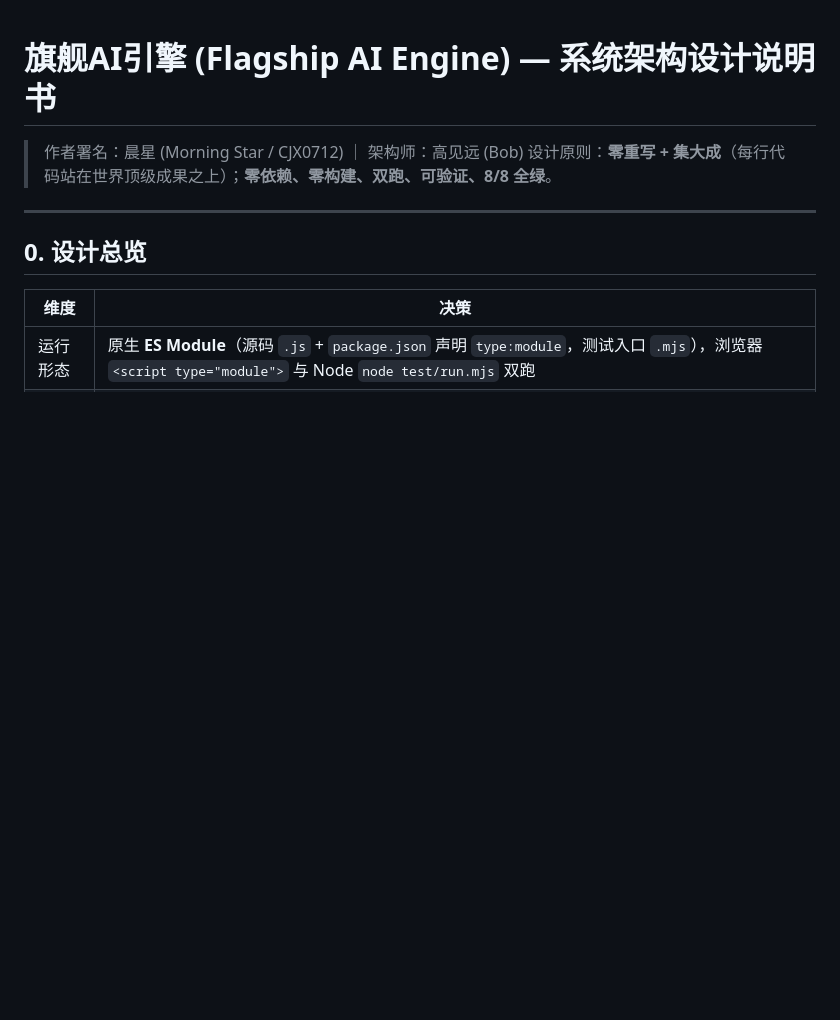
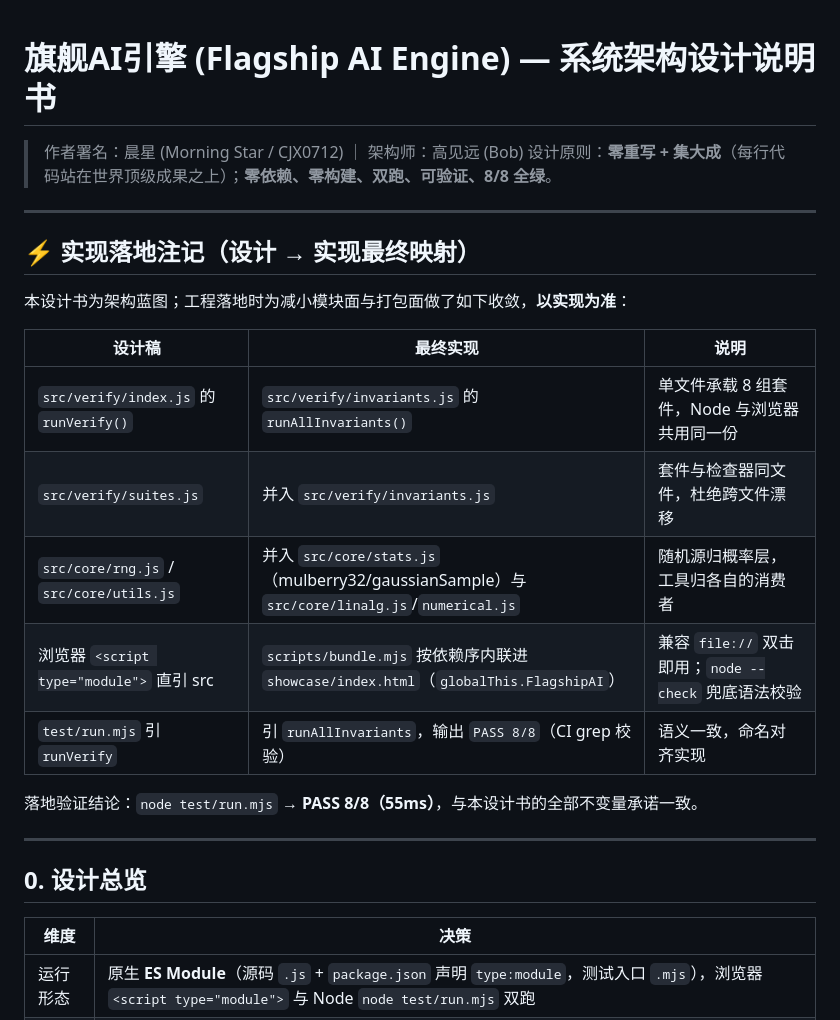
Before and after one commit to CJX0712/flagship-ai-engine, a Markdown page: docs/system_design.md, the part around the change. Rendered like a GitHub page; blank space fills up the shorter version.

Commit message:
docs: 架构师设计说明书落地注记（设计→实现映射，消除命名漂移）

```diff
--- a/docs/system_design.md
+++ b/docs/system_design.md
@@ -2,6 +2,22 @@
 
 > 作者署名：晨星 (Morning Star / CJX0712) ｜ 架构师：高见远 (Bob)
 > 设计原则：**零重写 + 集大成**（每行代码站在世界顶级成果之上）；**零依赖、零构建、双跑、可验证、8/8 全绿**。
+
+---
+
+## ⚡ 实现落地注记（设计 → 实现最终映射）
+
+本设计书为架构蓝图；工程落地时为减小模块面与打包面做了如下收敛，**以实现为准**：
+
+| 设计稿 | 最终实现 | 说明 |
+|---|---|---|
+| `src/verify/index.js` 的 `runVerify()` | `src/verify/invariants.js` 的 `runAllInvariants()` | 单文件承载 8 组套件，Node 与浏览器共用同一份 |
+| `src/verify/suites.js` | 并入 `src/verify/invariants.js` | 套件与检查器同文件，杜绝跨文件漂移 |
+| `src/core/rng.js` / `src/core/utils.js` | 并入 `src/core/stats.js`（mulberry32/gaussianSample）与 `src/core/linalg.js`/`numerical.js` | 随机源归概率层，工具归各自的消费者 |
+| 浏览器 `<script type="module">` 直引 src | `scripts/bundle.mjs` 按依赖序内联进 `showcase/index.html`（`globalThis.FlagshipAI`） | 兼容 `file://` 双击即用；`node --check` 兜底语法校验 |
+| `test/run.mjs` 引 `runVerify` | 引 `runAllInvariants`，输出 `PASS 8/8`（CI grep 校验） | 语义一致，命名对齐实现 |
+
+落地验证结论：`node test/run.mjs` → **PASS 8/8（55ms）**，与本设计书的全部不变量承诺一致。
 
 ---
 
```
